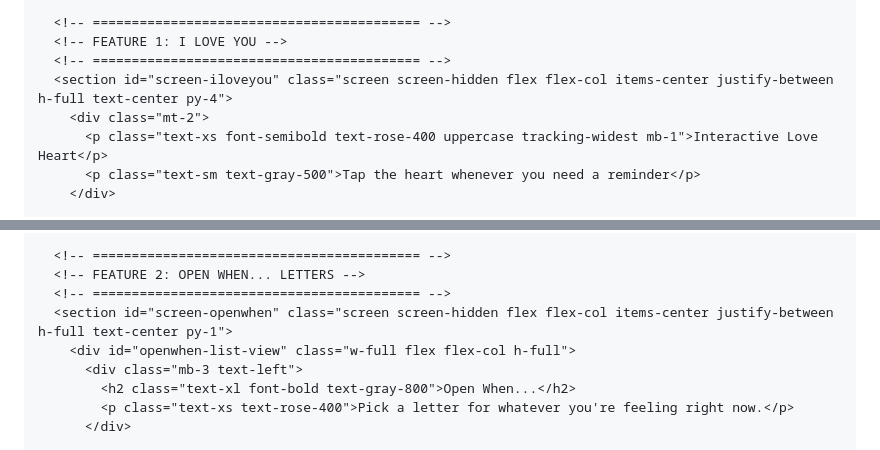
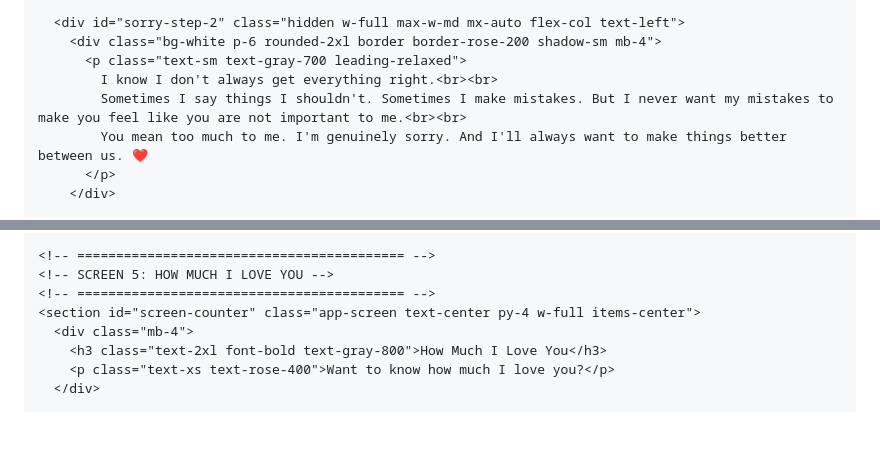
Before and after one commit to amitrajput17839-hub/FOR-YOU-CHEEKU-, a Markdown page: README.md, 2 parts joined by grey strips. Drawn GitHub-style; blank space fills up the shorter version.

```diff
--- a/README.md
+++ b/README.md
@@ -217,10 +260,10 @@
 
-      <!-- ========================================== -->
-      <!-- FEATURE 1: I LOVE YOU -->
-      <!-- ========================================== -->
-      <section id="screen-iloveyou" class="screen screen-hidden flex flex-col items-center justify-between h-full text-center py-4">
-        <div class="mt-2">
-          <p class="text-xs font-semibold text-rose-400 uppercase tracking-widest mb-1">Interactive Love Heart</p>
-          <p class="text-sm text-gray-500">Tap the heart whenever you need a reminder</p>
+      <div id="sorry-step-2" class="hidden w-full max-w-md mx-auto flex-col text-left">
+        <div class="bg-white p-6 rounded-2xl border border-rose-200 shadow-sm mb-4">
+          <p class="text-sm text-gray-700 leading-relaxed">
+            I know I don't always get everything right.<br><br>
+            Sometimes I say things I shouldn't. Sometimes I make mistakes. But I never want my mistakes to make you feel like you are not important to me.<br><br>
+            You mean too much to me. I'm genuinely sorry. And I'll always want to make things better between us. ❤️
+          </p>
         </div>
 
@@ -248,11 +304,10 @@
 
-      <!-- ========================================== -->
-      <!-- FEATURE 2: OPEN WHEN... LETTERS -->
-      <!-- ========================================== -->
-      <section id="screen-openwhen" class="screen screen-hidden flex flex-col items-center justify-between h-full text-center py-1">
-        <div id="openwhen-list-view" class="w-full flex flex-col h-full">
-          <div class="mb-3 text-left">
-            <h2 class="text-xl font-bold text-gray-800">Open When...</h2>
-            <p class="text-xs text-rose-400">Pick a letter for whatever you're feeling right now.</p>
-          </div>
+    <!-- ========================================== -->
+    <!-- SCREEN 5: HOW MUCH I LOVE YOU -->
+    <!-- ========================================== -->
+    <section id="screen-counter" class="app-screen text-center py-4 w-full items-center">
+      <div class="mb-4">
+        <h3 class="text-2xl font-bold text-gray-800">How Much I Love You</h3>
+        <p class="text-xs text-rose-400">Want to know how much I love you?</p>
+      </div>
 
```
Also changed, not shown: other parts of README.md (+300 -278 lines).
